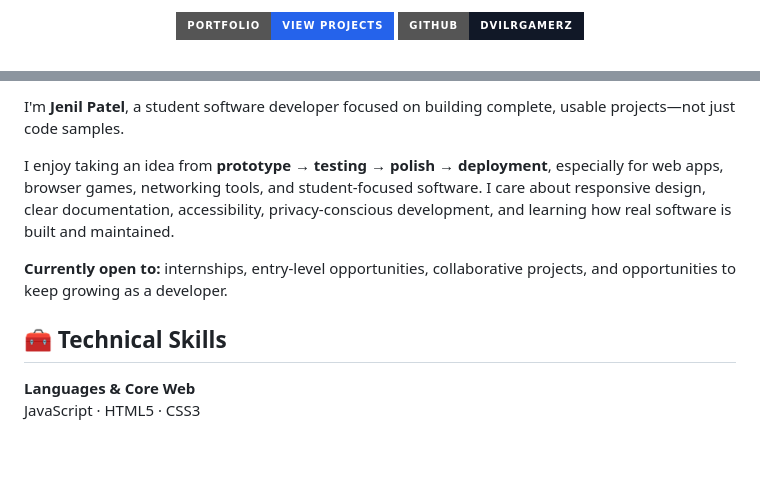
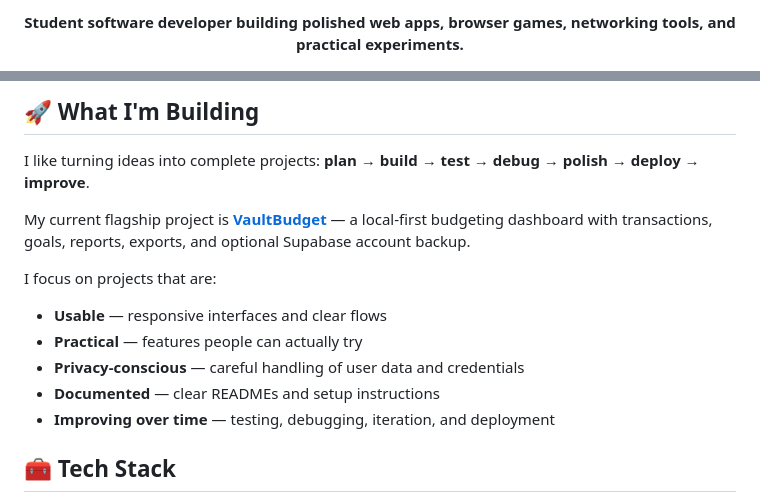
Before and after one commit to dvilrgamerz/dvilrgamerz, a Markdown page: README.md, 2 parts joined by grey strips. Drawn GitHub-style; badges without logos; blank space fills up the shorter version.

Commit message:
Refresh GitHub profile and feature VaultBudget

```diff
--- a/README.md
+++ b/README.md
@@ -5,5 +7,4 @@
 <p align="center">
-  <a href="https://github.com/dvilrgamerz?tab=repositories"><img src="https://img.shields.io/badge/Portfolio-View%20Projects-2563EB?style=for-the-badge&logo=github&logoColor=white" alt="View projects" /></a>
-  <a href="https://github.com/dvilrgamerz"><img src="https://img.shields.io/badge/GitHub-dvilrgamerz-111827?style=for-the-badge&logo=github&logoColor=white" alt="GitHub profile" /></a>
+  <strong>Student software developer building polished web apps, browser games, networking tools, and practical experiments.</strong>
 </p>
 
@@ -11,12 +15,16 @@
 
-I'm **Jenil Patel**, a student software developer focused on building complete, usable projects—not just code samples.
+## 🚀 What I'm Building
 
-I enjoy taking an idea from **prototype → testing → polish → deployment**, especially for web apps, browser games, networking tools, and student-focused software. I care about responsive design, clear documentation, accessibility, privacy-conscious development, and learning how real software is built and maintained.
+I like turning ideas into complete projects: **plan → build → test → debug → polish → deploy → improve**.
 
-**Currently open to:** internships, entry-level opportunities, collaborative projects, and opportunities to keep growing as a developer.
+My current flagship project is **[VaultBudget](https://github.com/dvilrgamerz/VaultBudget1)** — a local-first budgeting dashboard with transactions, goals, reports, exports, and optional Supabase account backup.
 
-## 🧰 Technical Skills
+I focus on projects that are:
+- **Usable** — responsive interfaces and clear flows
+- **Practical** — features people can actually try
+- **Privacy-conscious** — careful handling of user data and credentials
+- **Documented** — clear READMEs and setup instructions
+- **Improving over time** — testing, debugging, iteration, and deployment
 
-**Languages & Core Web**
-JavaScript · HTML5 · CSS3
+## 🧰 Tech Stack
 
```
Also changed, not shown: other parts of README.md (+79 -61 lines).
